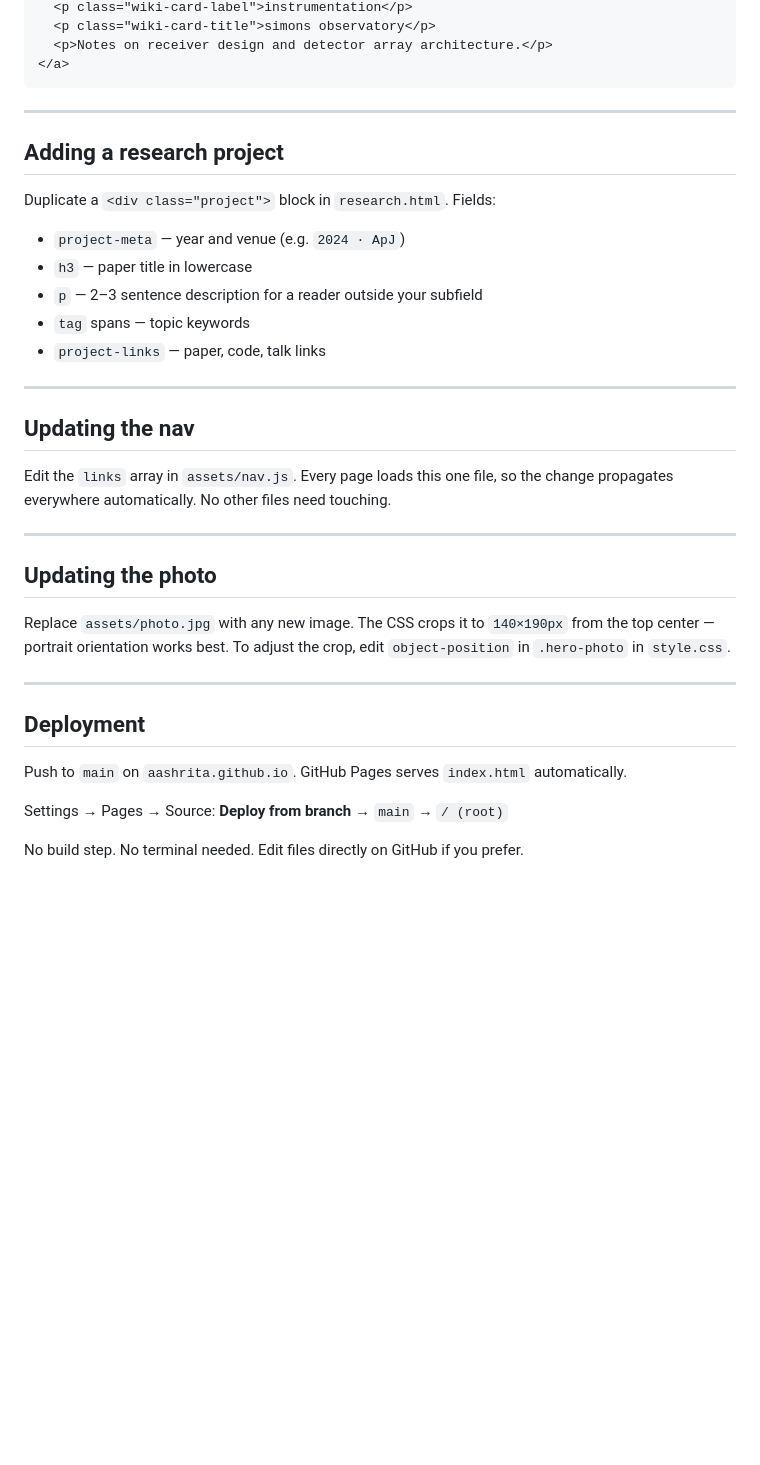
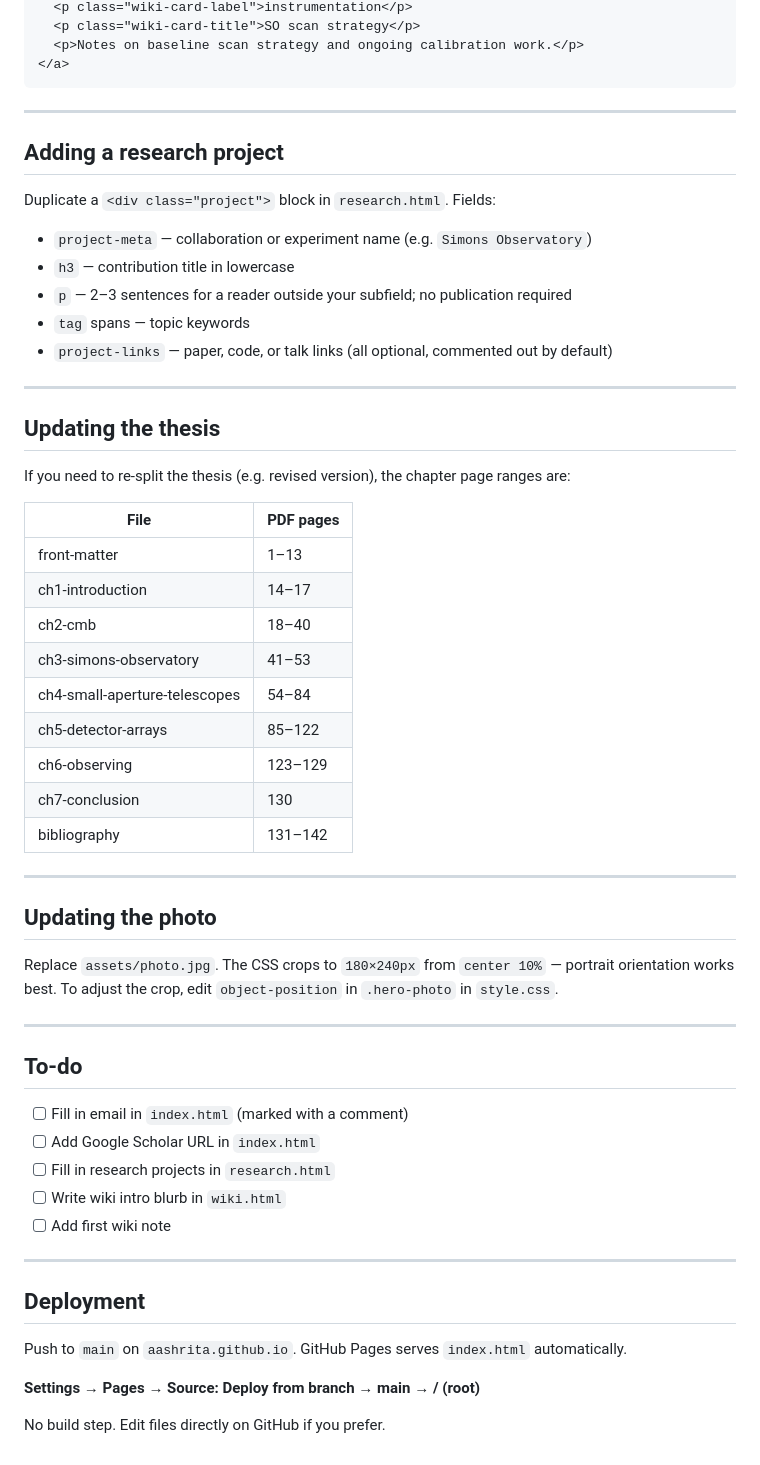
Before and after one commit to aashrita/aashrita.github.io, a Markdown page: README.md, the part around one of its changes. Drawn GitHub-style; blank space fills up the shorter version.

````diff
--- a/README.md
+++ b/README.md
@@ -73,6 +81,6 @@ Already done:
   <p class="wiki-card-label">instrumentation</p>
-  <p class="wiki-card-title">simons observatory</p>
-  <p>Notes on receiver design and detector array architecture.</p>
+  <p class="wiki-card-title">SO scan strategy</p>
+  <p>Notes on baseline scan strategy and ongoing calibration work.</p>
 </a>
 ```
 
@@ -82,23 +90,45 @@ Already done:
 
 Duplicate a `<div class="project">` block in `research.html`. Fields:
 
-- `project-meta` — year and venue (e.g. `2024 · ApJ`)
-- `h3` — paper title in lowercase
-- `p` — 2–3 sentence description for a reader outside your subfield
+- `project-meta` — collaboration or experiment name (e.g. `Simons Observatory`)
+- `h3` — contribution title in lowercase
+- `p` — 2–3 sentences for a reader outside your subfield; no publication required
 - `tag` spans — topic keywords
-- `project-links` — paper, code, talk links
+- `project-links` — paper, code, or talk links (all optional, commented out by default)
 
 ---
 
-## Updating the nav
+## Updating the thesis
 
-Edit the `links` array in `assets/nav.js`. Every page loads this one file, so the change propagates everywhere automatically. No other files need touching.
+If you need to re-split the thesis (e.g. revised version), the chapter page ranges are:
+
+| File | PDF pages |
+|---|---|
+| front-matter | 1–13 |
+| ch1-introduction | 14–17 |
+| ch2-cmb | 18–40 |
+| ch3-simons-observatory | 41–53 |
+| ch4-small-aperture-telescopes | 54–84 |
+| ch5-detector-arrays | 85–122 |
+| ch6-observing | 123–129 |
+| ch7-conclusion | 130 |
+| bibliography | 131–142 |
 
 ---
 
 ## Updating the photo
 
-Replace `assets/photo.jpg` with any new image. The CSS crops it to `140×190px` from the top center — portrait orientation works best. To adjust the crop, edit `object-position` in `.hero-photo` in `style.css`.
+Replace `assets/photo.jpg`. The CSS crops to `180×240px` from `center 10%` — portrait orientation works best. To adjust the crop, edit `object-position` in `.hero-photo` in `style.css`.
+
+---
+
+## To-do
+
+- [ ] Fill in email in `index.html` (marked with a comment)
+- [ ] Add Google Scholar URL in `index.html`
+- [ ] Fill in research projects in `research.html`
+- [ ] Write wiki intro blurb in `wiki.html`
+- [ ] Add first wiki note
 
 ---
 
@@ -106,6 +136,6 @@ Replace `assets/photo.jpg` with any new image. The CSS crops it to `140×190px`
 
 Push to `main` on `aashrita.github.io`. GitHub Pages serves `index.html` automatically.
 
-Settings → Pages → Source: **Deploy from branch** → `main` → `/ (root)`
+**Settings → Pages → Source: Deploy from branch → main → / (root)**
 
-No build step. No terminal needed. Edit files directly on GitHub if you prefer.
+No build step. Edit files directly on GitHub if you prefer.
````
Also changed, not shown: other parts of README.md (+51 -43 lines).
